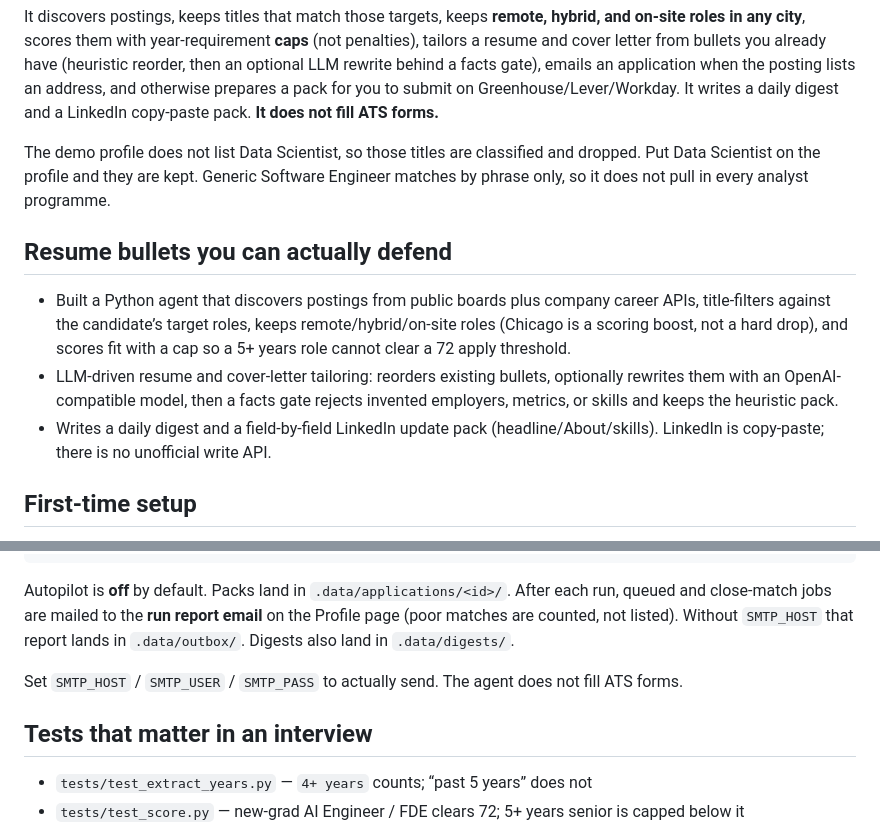
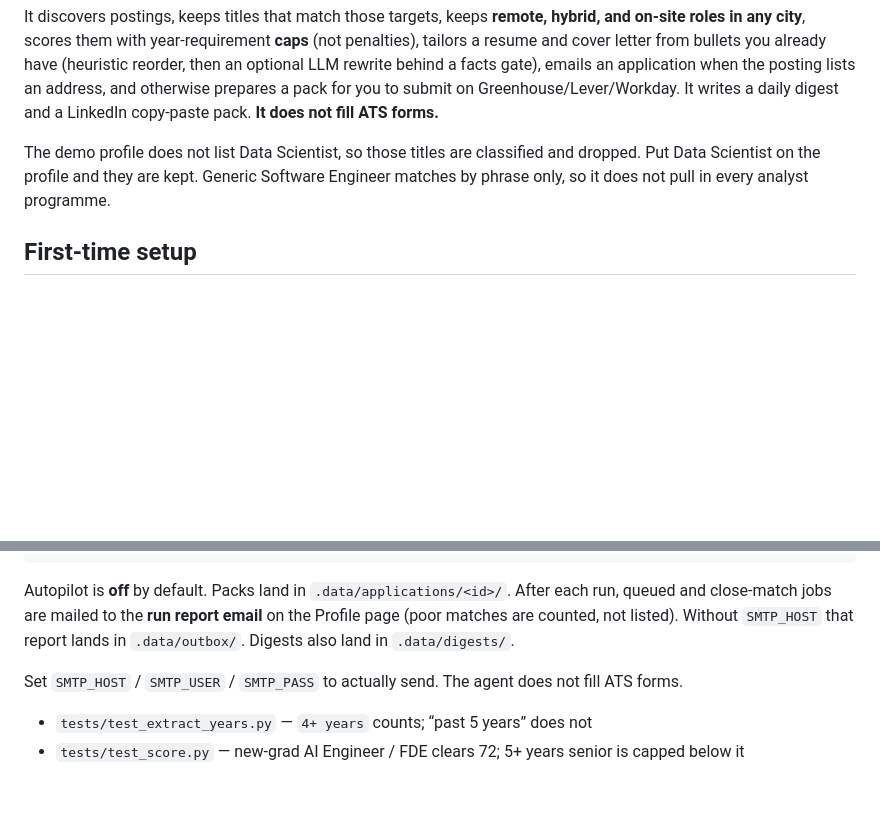
Before and after one commit to eignacio2/career-agent, a Markdown page: README.md, 2 parts joined by grey strips. Rendered like a GitHub page; blank space fills up the shorter version.

```diff
--- a/README.md
+++ b/README.md
@@ -6,11 +6,6 @@ It discovers postings, keeps titles that match those targets, keeps **remote, hy
 
 The demo profile does not list Data Scientist, so those titles are classified and dropped. Put Data Scientist on the profile and they are kept. Generic Software Engineer matches by phrase only, so it does not pull in every analyst programme.
 
-## Resume bullets you can actually defend
-
-- Built a Python agent that discovers postings from public boards plus company career APIs, title-filters against the candidate’s target roles, keeps remote/hybrid/on-site roles (Chicago is a scoring boost, not a hard drop), and scores fit with a cap so a 5+ years role cannot clear a 72 apply threshold.
-- LLM-driven resume and cover-letter tailoring: reorders existing bullets, optionally rewrites them with an OpenAI-compatible model, then a facts gate rejects invented employers, metrics, or skills and keeps the heuristic pack.
-- Writes a daily digest and a field-by-field LinkedIn update pack (headline/About/skills). LinkedIn is copy-paste; there is no unofficial write API.
 
 ## First-time setup
 
@@ -117,7 +112,7 @@ Autopilot is **off** by default. Packs land in `.data/applications/<id>/`. After
 
 Set `SMTP_HOST` / `SMTP_USER` / `SMTP_PASS` to actually send. The agent does not fill ATS forms.
 
-## Tests that matter in an interview
+
 
 - `tests/test_extract_years.py` — `4+ years` counts; “past 5 years” does not
 - `tests/test_score.py` — new-grad AI Engineer / FDE clears 72; 5+ years senior is capped below it
```
